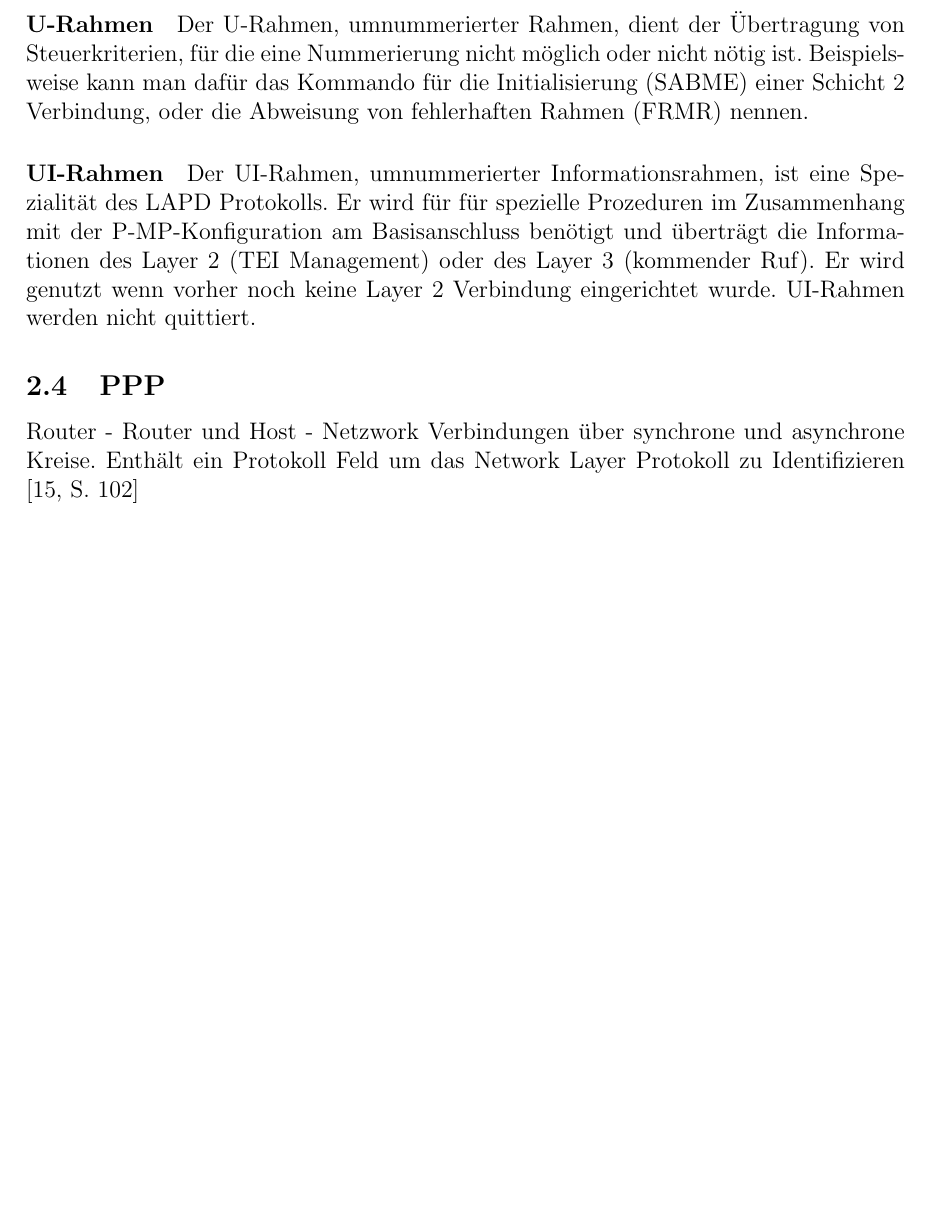
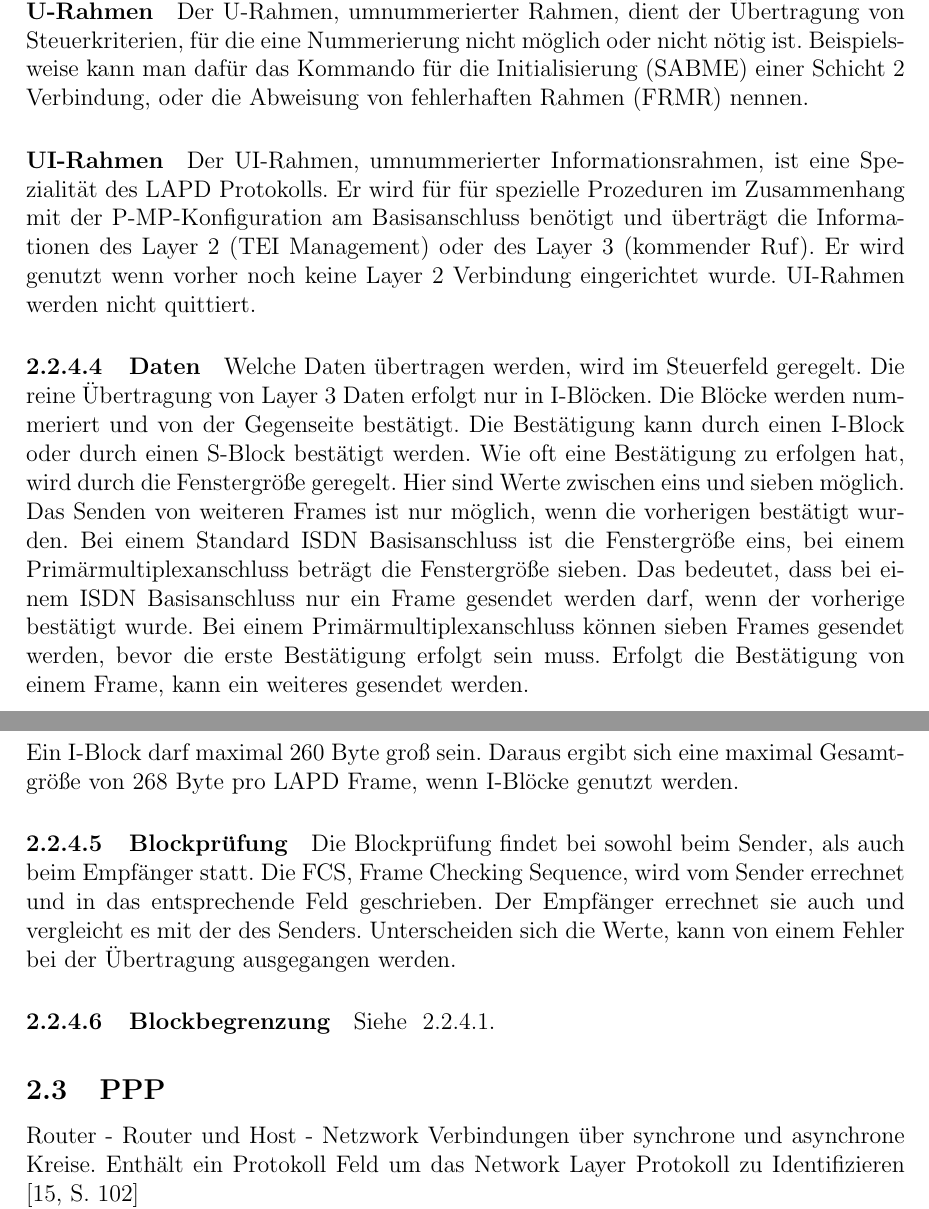
Before and after one commit to dkadio/Protokolle-Ausarbeitung, a LaTeX document (Protokolle.tex): part of page 10 of 16 before the commit and two parts of pages 10 and 11 of 17 after it, the two joined at a grey line, cut so that both start at the same text, the shorter picture padded with empty space. Compiled offline with pdfLaTeX.

Commit message:
LAPD weitergemacht

```diff
--- a/Protokolle.tex
+++ b/Protokolle.tex
@@ -58,6 +58,7 @@
 %Eigene Kommandos
 % Osi Modell
 \newcommand{\osi}{ISO/OSI Referenzmodell\xspace}
+\newcommand{\fcs}{FCS, Frame Checking Sequence,\xspace}
 
 %Ende Präambel
 
@@ -293,6 +295,17 @@ Der U-Rahmen, umnummerierter Rahmen, dient der Übertragung von Steuerkriterien,
 
 \subparagraph{UI-Rahmen}
 Der UI-Rahmen, umnummerierter Informationsrahmen, ist eine Spezialität des LAPD Protokolls. Er wird für für spezielle Prozeduren im Zusammenhang mit der P-MP-Konfiguration am Basisanschluss benötigt und überträgt die Informationen des Layer 2 (TEI Management) oder des Layer 3 (kommender Ruf). Er wird genutzt wenn vorher noch keine Layer 2 Verbindung eingerichtet wurde. UI-Rahmen werden nicht quittiert.
+
+\paragraph{Daten}
+Welche Daten übertragen werden, wird im Steuerfeld geregelt. Die reine Übertragung von Layer 3 Daten erfolgt nur in I-Blöcken. Die Blöcke werden nummeriert und von der Gegenseite bestätigt. Die Bestätigung kann durch einen I-Block oder durch einen S-Block bestätigt werden. Wie oft eine Bestätigung zu erfolgen hat, wird durch die Fenstergröße geregelt. Hier sind Werte zwischen eins und sieben möglich. Das Senden von weiteren Frames ist nur möglich, wenn die vorherigen bestätigt wurden. Bei einem Standard ISDN Basisanschluss ist die Fenstergröße eins, bei einem Primärmultiplexanschluss beträgt die Fenstergröße sieben. Das bedeutet, dass bei einem ISDN Basisanschluss nur ein Frame gesendet werden darf, wenn der vorherige bestätigt wurde. Bei einem Primärmultiplexanschluss können sieben Frames gesendet werden, bevor die erste Bestätigung erfolgt sein muss. Erfolgt die Bestätigung von einem Frame, kann ein weiteres gesendet werden.
+
+Ein I-Block darf maximal 260 Byte groß sein. Daraus ergibt sich eine maximal Gesamtgröße von 268 Byte pro LAPD Frame, wenn I-Blöcke genutzt werden.
+
+\paragraph{Blockprüfung}
+Die Blockprüfung findet bei sowohl beim Sender, als auch beim Empfänger statt. Die \fcs wird vom Sender errechnet und in das entsprechende Feld geschrieben. Der Empfänger errechnet sie auch und vergleicht es mit der des Senders. Unterscheiden sich die Werte, kann von einem Fehler bei der Übertragung ausgegangen werden.
+
+\paragraph{Blockbegrenzung}
+Siehe ~\ref{blockbegrenzung}.
 
 \subsection{PPP}
 Router - Router und Host - Netzwork Verbindungen über synchrone und asynchrone Kreise. Enthält ein Protokoll Feld um das Network Layer Protokoll zu Identifizieren \cite[S. 102]{SWB-107223570}
```
Also changed, not shown: Protokolle.pdf, Protokolle.tex (13 more changed lines).
